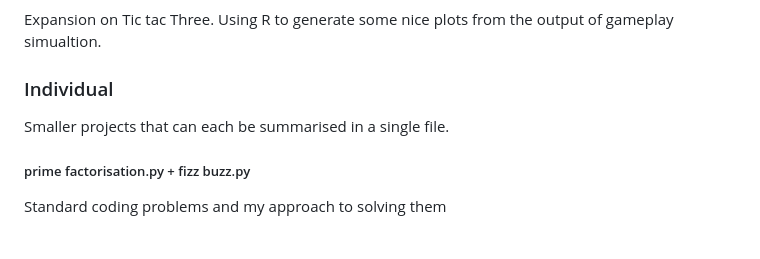
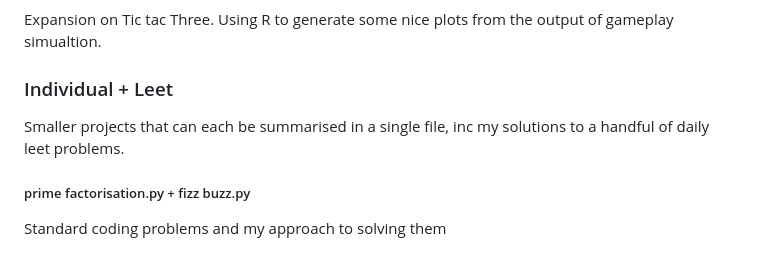
Before and after one commit to BryceShakes/BryceShakes, a Markdown page: README.md, the part around the change printed below. Rendered like a GitHub page.

```diff
--- a/README.md
+++ b/README.md
@@ -50,8 +50,8 @@ Building a tic tac toe variety and teaching an agent how to play with value iter
 ##### Generate Matrix Corr plot thing.R
 Expansion on Tic tac Three. Using R to generate some nice plots from the output of gameplay simualtion.
 
-### Individual
-Smaller projects that can each be summarised in a single file.
+### Individual + Leet
+Smaller projects that can each be summarised in a single file, inc my solutions to a handful of daily leet problems.
 
 ##### prime factorisation.py + fizz buzz.py
 Standard coding problems and my approach to solving them
```
Also changed, not shown: other parts of README.md (+1 -1 lines).
